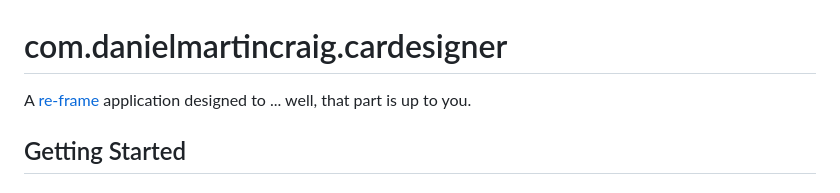
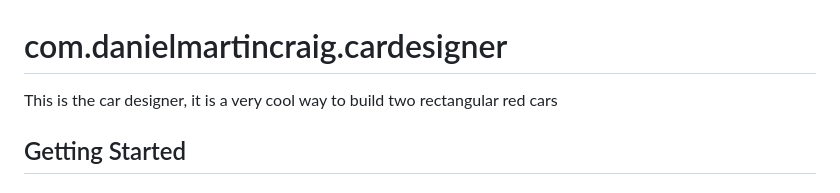
Before and after one commit to danielmartincraig/car-designer, a Markdown page: README.md, the part around the change. Drawn GitHub-style.

```diff
--- a/README.md
+++ b/README.md
@@ -1,7 +1,6 @@
 # com.danielmartincraig.cardesigner
 
-A [re-frame](https://github.com/day8/re-frame) application designed to ... well, that part is up to
-you.
+This is the car designer, it is a very cool way to build two rectangular red cars
 
 ## Getting Started
 
```
